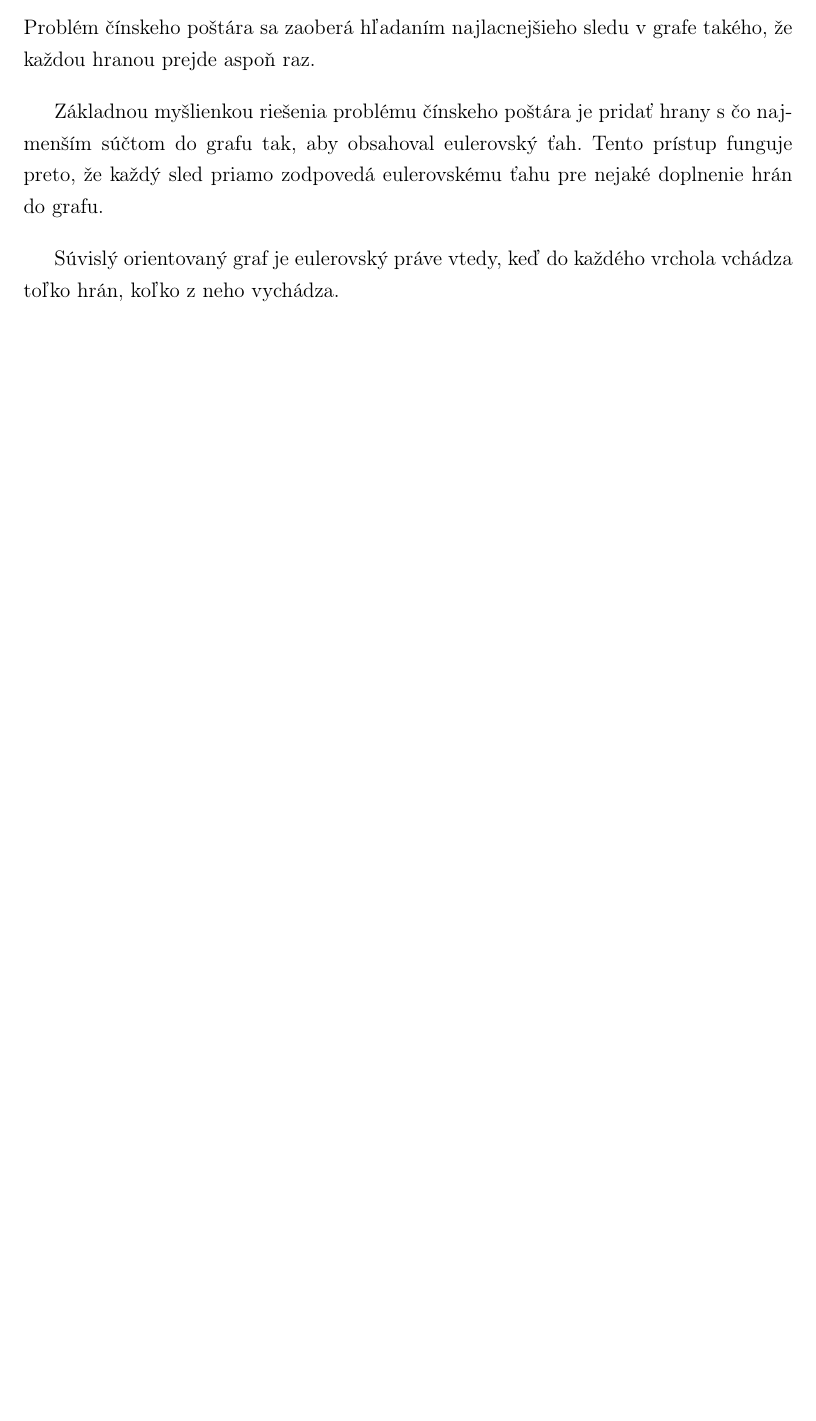
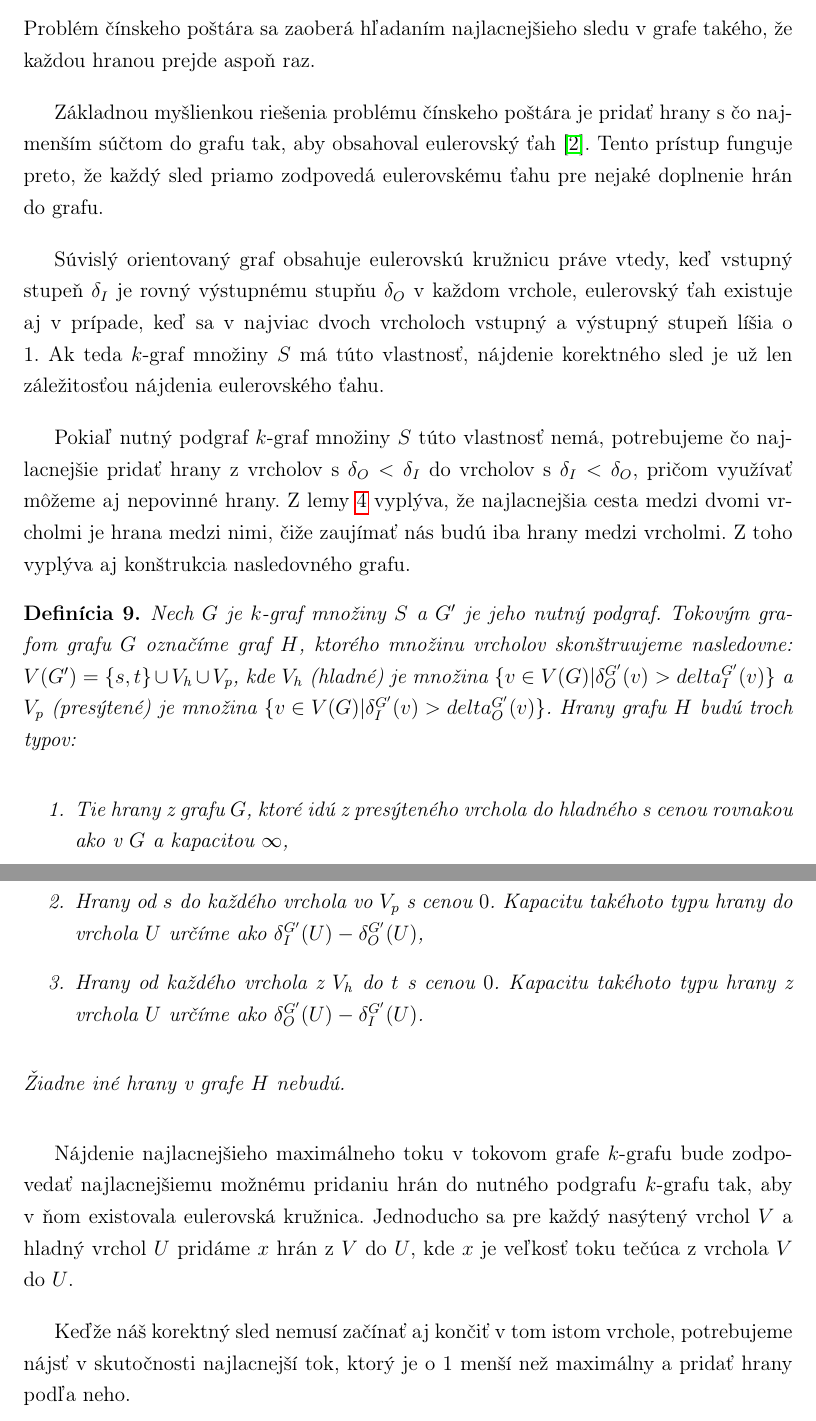
Before and after one commit to Sameth/bachelor-thesis, a LaTeX book (main.tex, which reads levels.tex): part of page 19 of 22 before the commit and two parts of pages 19 and 20 of 23 after it, the two joined at a grey line, cut so that both start at the same text, the shorter picture padded with empty space. Compiled offline with pdfLaTeX.

Commit message:
Popis redukcie na maxflow

```diff
--- a/levels.tex
+++ b/levels.tex
@@ -316,8 +320,37 @@ Problém čínskeho poštára sa zaoberá hľadaním najlacnejšieho sledu v gra
 každou hranou prejde aspoň raz.
 
 Základnou myšlienkou riešenia problému čínskeho poštára je pridať hrany s čo najmenším súčtom do grafu
-tak, aby obsahoval eulerovský ťah. Tento prístup funguje preto, že každý sled priamo
+tak, aby obsahoval eulerovský ťah \cite{chinesepostman}. Tento prístup funguje preto, že každý sled priamo
 zodpovedá eulerovskému ťahu pre nejaké doplnenie hrán do grafu.
 
-Súvislý orientovaný graf je eulerovský práve vtedy, keď do každého vrchola vchádza toľko hrán,
-koľko z neho vychádza.
+Súvislý orientovaný graf obsahuje eulerovskú kružnicu práve vtedy, keď vstupný stupeň $\delta_I$ je rovný
+výstupnému stupňu $\delta_O$ v každom vrchole, eulerovský ťah existuje aj v prípade, keď sa v najviac
+dvoch vrcholoch vstupný a výstupný stupeň líšia o $1$. Ak teda $k$-graf množiny $S$ má túto
+vlastnosť, nájdenie korektného sled je už len záležitosťou nájdenia eulerovského ťahu.
+
+Pokiaľ nutný podgraf $k$-graf množiny $S$ túto vlastnosť nemá, potrebujeme čo najlacnejšie pridať hrany z vrcholov s
+$\delta_O < \delta_I$ do vrcholov s $\delta_I < \delta_O$, pričom využívať môžeme aj nepovinné hrany.
+Z lemy \ref{shortest_edge_lemma} vyplýva, že najlacnejšia cesta medzi dvomi vrcholmi je hrana medzi
+nimi, čiže zaujímať nás budú iba hrany medzi vrcholmi. Z toho vyplýva aj konštrukcia nasledovného grafu.
+
+\begin{defn}
+    Nech $G$ je $k$-graf množiny $S$ a $G'$ je jeho nutný podgraf. Tokovým grafom grafu $G$
+    označíme graf $H$, ktorého množinu vrcholov skonštruujeme nasledovne:
+    $V(G') = \{s, t\} \cup V_h \cup V_p$, kde $V_h$ (hladné) je množina $\{ v \in V(G) | \delta_O^{G'}(v) > delta_I^{G'}(v) \}$
+    a $V_p$ (presýtené) je množina $\{ v \in V(G) | \delta_I^{G'}(v) > delta_O^{G'}(v)\}$.
+    Hrany grafu $H$ budú troch typov:
+    \begin{enumerate}
+        \item Tie hrany z grafu $G$, ktoré idú z presýteného vrchola do hladného s cenou rovnakou ako v $G$ a kapacitou $\infty$,
+        \item Hrany od $s$ do každého vrchola vo $V_p$ s cenou $0$. Kapacitu takéhoto typu hrany do vrchola $U$ určíme ako $\delta_I^{G'}(U) - \delta_O^{G'}(U)$,
+        \item Hrany od každého vrchola z $V_h$ do $t$ s cenou $0$. Kapacitu takéhoto typu hrany z vrchola $U$ určíme ako $\delta_O^{G'}(U) - \delta_I^{G'}(U)$.
+    \end{enumerate}
+    Žiadne iné hrany v grafe $H$ nebudú.
+\end{defn}
+
+Nájdenie najlacnejšieho maximálneho toku v tokovom grafe $k$-grafu bude zodpovedať
+najlacnejšiemu možnému pridaniu hrán do nutného podgrafu $k$-grafu tak, aby v ňom existovala eulerovská
+kružnica. Jednoducho sa pre každý nasýtený vrchol $V$ a hladný vrchol $U$ pridáme $x$ hrán z $V$ do $U$,
+kde $x$ je veľkosť toku tečúca z vrchola $V$ do $U$.
+
+Keďže náš korektný sled nemusí začínať aj končiť v tom istom vrchole, potrebujeme
+nájsť v skutočnosti najlacnejší tok, ktorý je o $1$ menší než maximálny a pridať hrany podľa neho.
```
Also changed, not shown: levels.tex (8 more changed lines).
